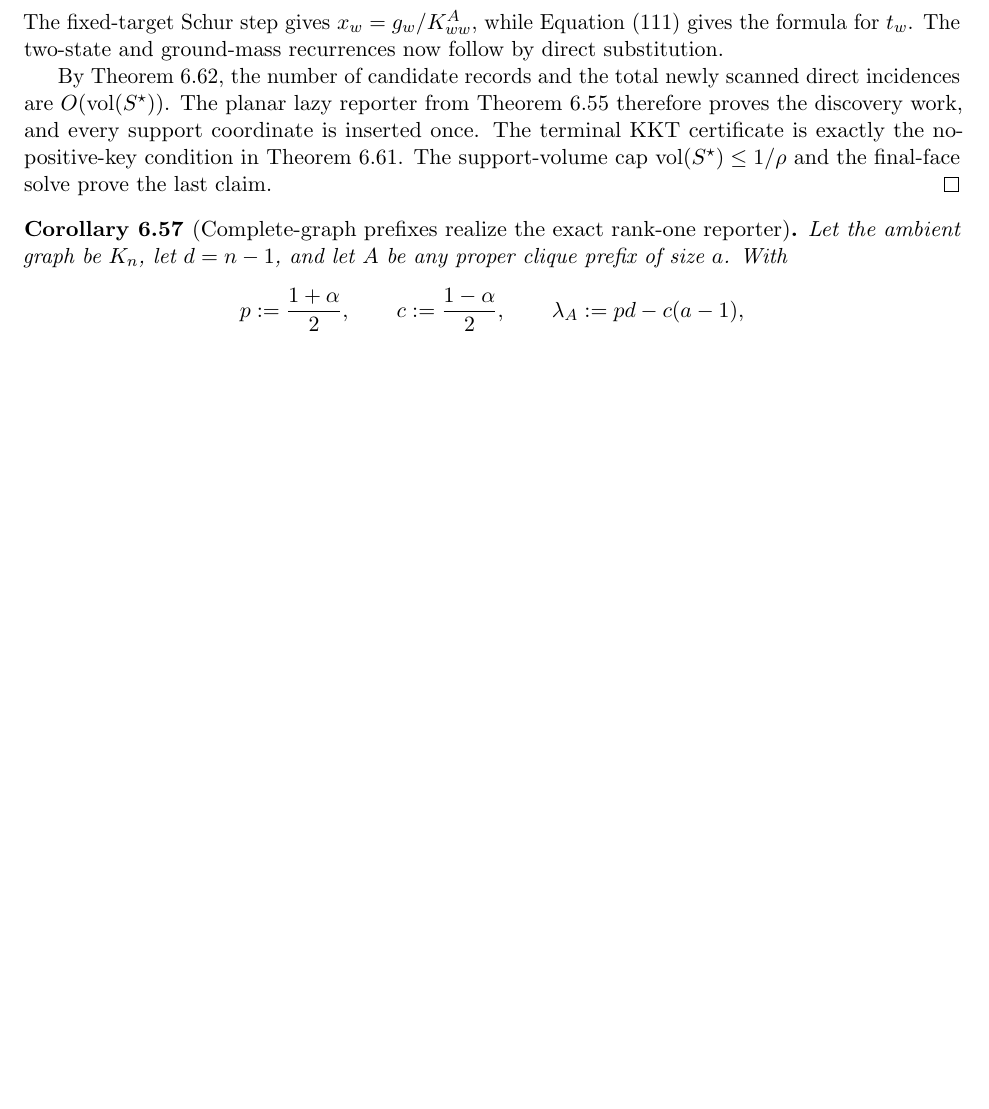
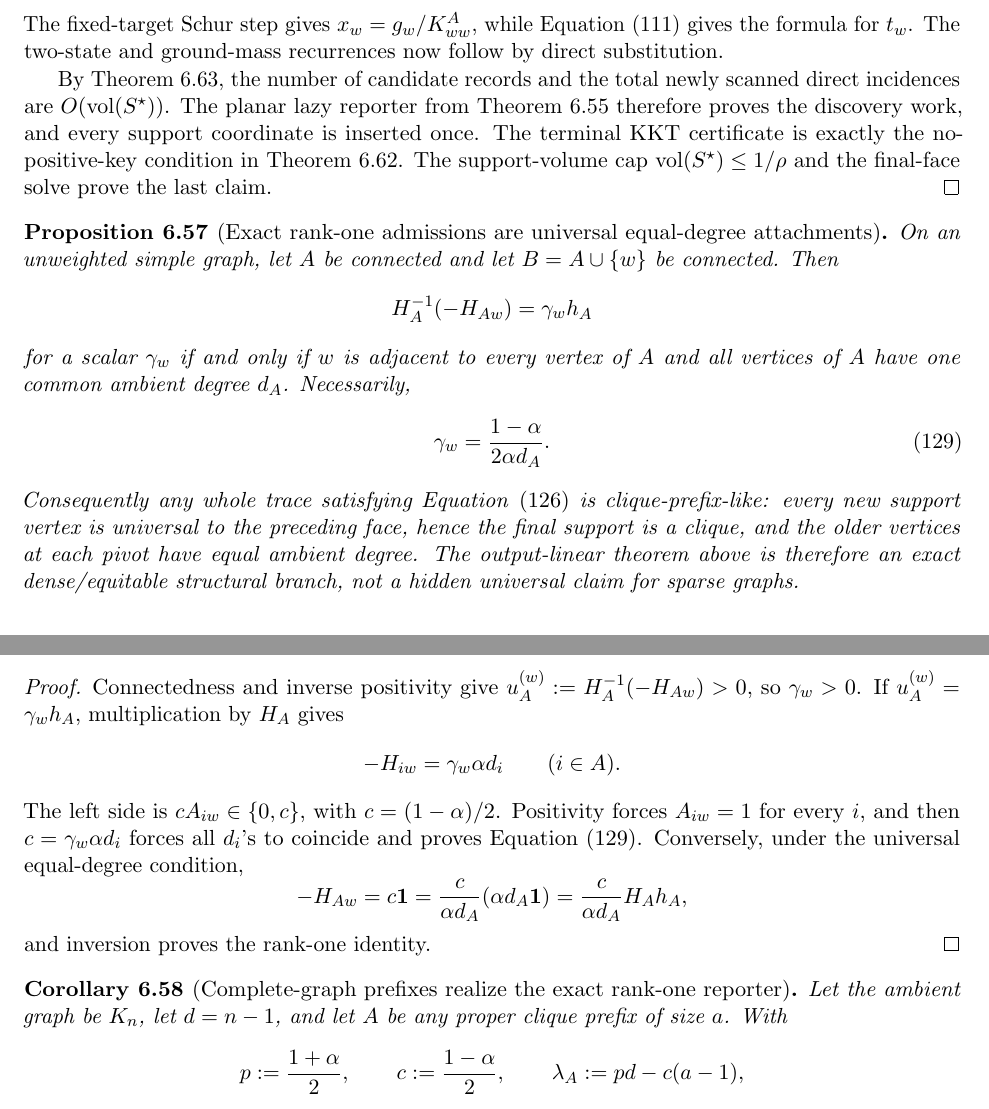
Before and after one commit to baojian/hybrid-local-solver, a LaTeX document (manuscript/notes/aesp_cd_l1_rppr/main.tex, which reads manuscript/notes/aesp_cd_l1_rppr/sections/body/06d_cor_aesp_cd_obstacle_primitives.tex): part of page 60 of 148 before the commit and two parts of pages 60 and 61 of 148 after it, the two joined at a grey line, cut so that both start at the same text, the shorter picture padded with empty space. Compiled offline with pdfLaTeX.

Commit message:
Characterize exact rank-one admissions

```diff
--- a/manuscript/notes/aesp_cd_l1_rppr/sections/body/06d_cor_aesp_cd_obstacle_primitives.tex
+++ b/manuscript/notes/aesp_cd_l1_rppr/sections/body/06d_cor_aesp_cd_obstacle_primitives.tex
@@ -1591,6 +1591,49 @@ discovery work, and every support coordinate is inserted once.  The terminal
 KKT certificate is exactly the no-positive-key condition in
 \cref{cor:aesp-cd-point-source-fixed-target-pivot}.  The support-volume cap
 \(\vol(S^\star)\leq1/\rho\) and the final-face solve prove the last claim.
+\end{proof}
+
+\begin{proposition}[Exact rank-one admissions are universal equal-degree attachments]
+\label{prop:aesp-cd-exact-rank-one-admission-characterization}
+On an unweighted simple graph, let \(A\) be connected and let
+\(B=A\cup\{w\}\) be connected.  Then
+\begin{equation*}
+ H_A^{-1}(-H_{Aw})=\gamma_wh_A
+\end{equation*}
+for a scalar \(\gamma_w\) if and only if \(w\) is adjacent to every vertex of
+\(A\) and all vertices of \(A\) have one common ambient degree \(d_A\).
+Necessarily,
+\begin{equation}
+ \gamma_w=\frac{1-\alpha}{2\alpha d_A}.
+ \label{eq:aesp-cd-exact-rank-one-admission-gamma}
+\end{equation}
+Consequently any whole trace satisfying
+\cref{eq:aesp-cd-exact-rank-one-trace-hypothesis} is clique-prefix-like:
+every new support vertex is universal to the preceding face, hence the final
+support is a clique, and the older vertices at each pivot have equal ambient
+degree.  The output-linear theorem above is therefore an exact dense/equitable
+structural branch, not a hidden universal claim for sparse graphs.
+\end{proposition}
+
+\begin{proof}
+Connectedness and inverse positivity give
+\(u_A^{(w)}:=H_A^{-1}(-H_{Aw})>0\), so \(\gamma_w>0\).  If
+\(u_A^{(w)}=\gamma_wh_A\), multiplication by \(H_A\) gives
+\begin{equation*}
+ -H_{iw}=\gamma_w\alpha d_i
+ \qquad(i\in A).
+\end{equation*}
+The left side is \(cA_{iw}\in\{0,c\}\), with
+\(c=(1-\alpha)/2\).  Positivity forces \(A_{iw}=1\) for every \(i\), and then
+\(c=\gamma_w\alpha d_i\) forces all \(d_i\)'s to coincide and proves
+\cref{eq:aesp-cd-exact-rank-one-admission-gamma}.  Conversely, under the
+universal equal-degree condition,
+\begin{equation*}
+ -H_{Aw}=c\one
+ =\frac{c}{\alpha d_A}(\alpha d_A\one)
+ =\frac{c}{\alpha d_A}H_Ah_A,
+\end{equation*}
+and inversion proves the rank-one identity.
 \end{proof}
 
 \begin{corollary}[Complete-graph prefixes realize the exact rank-one reporter]
```
Also changed, not shown: docs/research_notes.md (+7 -0 lines), manuscript/notes/aesp_cd_l1_rppr/STATUS.md (+5 -0 lines), manuscript/notes/aesp_cd_l1_rppr/README.md, 1 other file.
